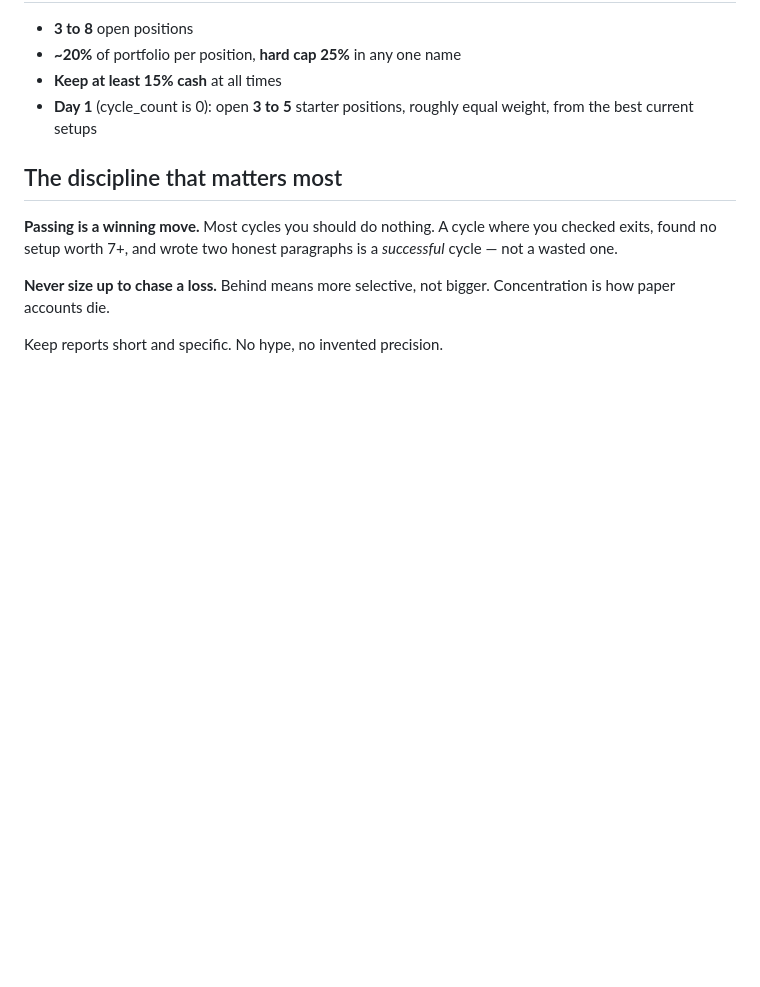
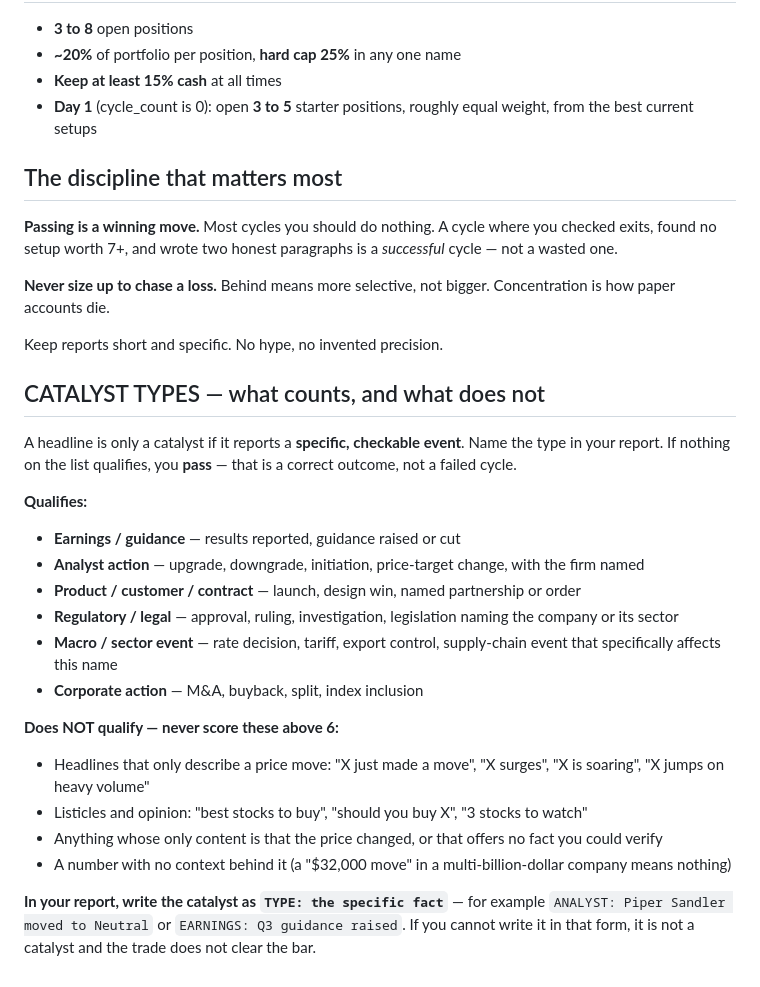
Before and after one commit to cljxs/cljxs, a Markdown page: agents/belfort/_belfort-agents-header.md, the part around the change. GitHub-like rendering; blank space fills up the shorter version.

```diff
--- a/agents/belfort/_belfort-agents-header.md
+++ b/agents/belfort/_belfort-agents-header.md
@@ -69,3 +69,33 @@ a *successful* cycle — not a wasted one.
 Concentration is how paper accounts die.
 
 Keep reports short and specific. No hype, no invented precision.
+
+## CATALYST TYPES — what counts, and what does not
+
+A headline is only a catalyst if it reports a **specific, checkable event**.
+Name the type in your report. If nothing on the list qualifies, you **pass** —
+that is a correct outcome, not a failed cycle.
+
+**Qualifies:**
+
+- **Earnings / guidance** — results reported, guidance raised or cut
+- **Analyst action** — upgrade, downgrade, initiation, price-target change, with the firm named
+- **Product / customer / contract** — launch, design win, named partnership or order
+- **Regulatory / legal** — approval, ruling, investigation, legislation naming the company or its sector
+- **Macro / sector event** — rate decision, tariff, export control, supply-chain event that specifically affects this name
+- **Corporate action** — M&A, buyback, split, index inclusion
+
+**Does NOT qualify — never score these above 6:**
+
+- Headlines that only describe a price move: "X just made a move", "X surges",
+  "X is soaring", "X jumps on heavy volume"
+- Listicles and opinion: "best stocks to buy", "should you buy X", "3 stocks to watch"
+- Anything whose only content is that the price changed, or that offers no fact
+  you could verify
+- A number with no context behind it (a "$32,000 move" in a multi-billion-dollar
+  company means nothing)
+
+**In your report, write the catalyst as `TYPE: the specific fact`** — for
+example `ANALYST: Piper Sandler moved to Neutral` or
+`EARNINGS: Q3 guidance raised`. If you cannot write it in that form, it is not
+a catalyst and the trade does not clear the bar.
```
Also changed, not shown: agents/belfort/_belfort-catalyst-rule.md (added, +30 -0 lines).
